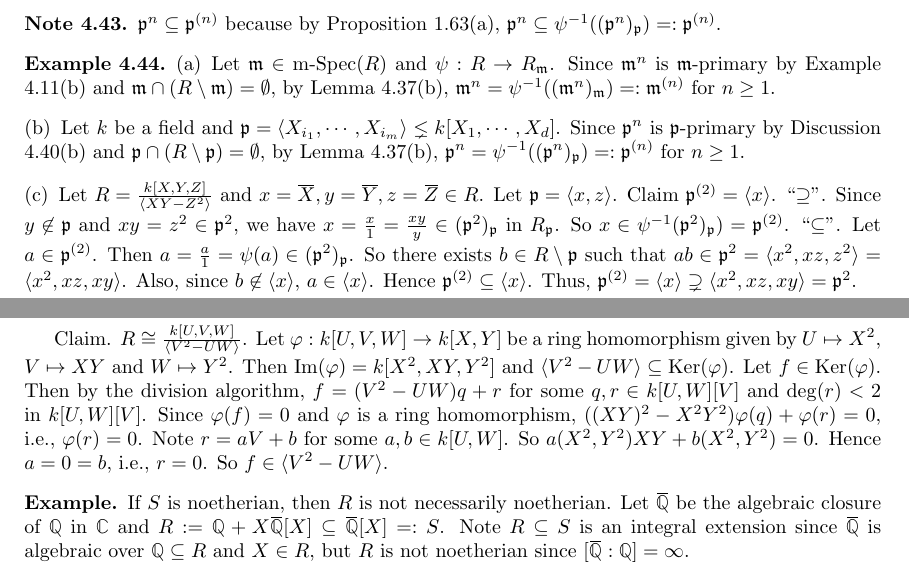
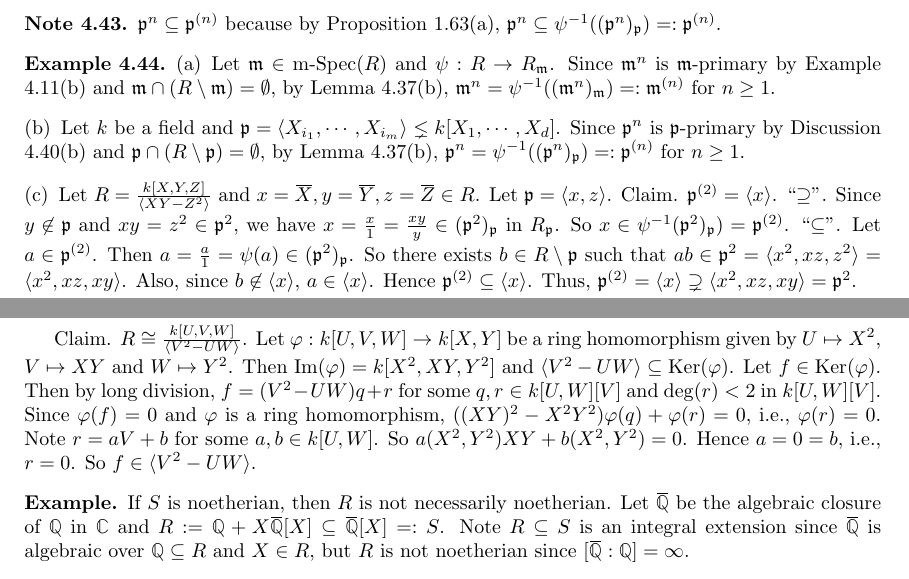
Before and after one commit to PromiseNotCool/CommutativeAlgebra, a LaTeX thesis (1.tex, which reads chapters/modulesAndIntegralDependence.tex, chapters/primaryDecomposition.tex): two parts of pages 63 and 71 of 77, joined at a grey line, cut so that both start at the same text. Compiled offline with pdfLaTeX.

Commit message:
Used distinct symbol for each footnote in the same page and add a . right after Claim

```diff
--- a/chapters/modulesAndIntegralDependence.tex
+++ b/chapters/modulesAndIntegralDependence.tex
@@ -343,7 +343,7 @@ Let $R$ be a nonzero commutative ring with identity. Let $R \subseteq S$ be a su
         \item Any UFD is integrally closed.
         \item Let $R := k[X^{2},XY,Y^{2}] \subseteq k[X,Y]$. Then $R$ is not a UFD since $X^{2}Y^{2} = (XY)(XY)$ with $X^{2},Y^{2},XY$ irreducible in $R$. \par
             Note $Q(R) = k(X,Y) = Q(k[X,Y])$. Since $X,Y$ satisfies $Z^{2}-X^{2},Z^{2}-Y^{2} \in R[Z]$, respectively, we have $X,Y$ are integral over $R$. Also, since $k$ is integral over $R$, $R \subseteq k[X,Y]$ is integral. Since $k[X,Y]$ is a UFD, $k[X,Y]$ is integrally closed by (b). Hence $R$ is integrally closed by Corollary 5.20. \par
-            Claim. $R \cong \frac{k[U,V,W]}{\langle V^{2}-UW \rangle}$. Let $\varphi: k[U,V,W] \to k[X,Y]$ be a ring homomorphism given by $U \mapsto X^{2}$, $V \mapsto XY$ and $W \mapsto Y^{2}$. Then $\im(\varphi) = k[X^{2},XY,Y^{2}]$ and $\langle V^{2}-UW \rangle \subseteq \ker(\varphi)$. Let $f \in \ker(\varphi)$. Then by the division algorithm, $f = (V^{2}-UW)q + r$ for some $q,r \in k[U,W][V]$ and $\deg(r) < 2$ in $k[U,W][V]$. Since $\varphi(f) = 0$ and $\varphi$ is a ring homomorphism, $((XY)^{2}-X^{2}Y^{2})\varphi(q) + \varphi(r)=0$, i.e., $\varphi(r) = 0$. Note $r = aV+b$ for some $a,b\in k[U,W]$. So $a(X^{2},Y^{2})XY + b(X^{2},Y^{2}) = 0$. Hence $a= 0 = b$, i.e., $r = 0$. So $f \in \langle V^{2}-UW \rangle$.
+            Claim. $R \cong \frac{k[U,V,W]}{\langle V^{2}-UW \rangle}$. Let $\varphi: k[U,V,W] \to k[X,Y]$ be a ring homomorphism given by $U \mapsto X^{2}$, $V \mapsto XY$ and $W \mapsto Y^{2}$. Then $\im(\varphi) = k[X^{2},XY,Y^{2}]$ and $\langle V^{2}-UW \rangle \subseteq \ker(\varphi)$. Let $f \in \ker(\varphi)$. Then by long division, $f = (V^{2}-UW)q + r$ for some $q,r \in k[U,W][V]$ and $\deg(r) < 2$ in $k[U,W][V]$. Since $\varphi(f) = 0$ and $\varphi$ is a ring homomorphism, $((XY)^{2}-X^{2}Y^{2})\varphi(q) + \varphi(r)=0$, i.e., $\varphi(r) = 0$. Note $r = aV+b$ for some $a,b\in k[U,W]$. So $a(X^{2},Y^{2})XY + b(X^{2},Y^{2}) = 0$. Hence $a= 0 = b$, i.e., $r = 0$. So $f \in \langle V^{2}-UW \rangle$.
     \end{enumerate}
 \end{example}
 
--- a/chapters/primaryDecomposition.tex
+++ b/chapters/primaryDecomposition.tex
@@ -485,7 +485,7 @@ Let $R$ be a nonzero commutative ring with identity.
         \item
             Let $\ffm \in \operatorname{m-Spec}(R)$ and $\psi: R \to R_\ffm$. Since $\ffm^{n}$ is $\ffm$-primary by Example 4.11(b) and $\ffm \cap (R \setminus \ffm) = \emptyset$, by Lemma 4.37(b), $\ffm^{n} = \psi^{-1}((\ffm^{n})_\ffm) =: \ffm^{(n)}$ for $n \geq 1$.
         \item Let $k$ be a field and $\ffp = \langle X_{i_1}, \cdots, X_{i_m} \rangle \lneq k[X_1,\cdots,X_d]$. Since $\ffp^{n}$ is $\ffp$-primary by Discussion 4.40(b) and $\ffp \cap (R \setminus \ffp) = \emptyset$, by Lemma 4.37(b), $\ffp^{n} = \psi^{-1}((\ffp^{n})_\ffp) =: \ffp^{(n)}$ for $n \geq 1$.
-        \item Let $R = \frac{k[X,Y,Z]}{\langle XY-Z^{2} \rangle}$ and $x = \overbar X, y = \overline Y, z = \overbar Z \in R$. Let $\ffp = \langle x, z \rangle$. Claim $\ffp^{(2)} = \langle x \rangle$. ``$\supseteq$''. Since $y \not \in \ffp$ and $xy = z^{2} \in \ffp^{2}$, we have $x = \frac{x}{1} = \frac{xy}{y} \in (\ffp^{2})_\ffp$ in $R_\ffp$. So $x \in \psi^{-1}(\ffp^{2})_\ffp) = \ffp^{(2)}$. ``$\subseteq$''. Let $a \in \ffp^{(2)}$. Then $a = \frac{a}{1} = \psi(a) \in (\ffp^{2})_\ffp$. So there exists $b \in R \setminus \ffp$ such that $ab \in \ffp^{2} = \langle x^{2},xz,z^{2} \rangle = \langle x^{2}, xz,xy \rangle$. Also, since $b \not \in \langle x \rangle$, $a \in \langle x \rangle$. Hence $\ffp^{(2)} \subseteq \langle x \rangle$. Thus, $\ffp^{(2)} = \langle x \rangle \supsetneq \langle x^{2},xz,xy \rangle = \ffp^{2}$. \par Note a basis for $R$ over $k$ is $\{x^{a}y^{b},x^{a}y^{b}z \mid a,b \geq 0\}$.
+        \item Let $R = \frac{k[X,Y,Z]}{\langle XY-Z^{2} \rangle}$ and $x = \overbar X, y = \overline Y, z = \overbar Z \in R$. Let $\ffp = \langle x, z \rangle$. Claim. $\ffp^{(2)} = \langle x \rangle$. ``$\supseteq$''. Since $y \not \in \ffp$ and $xy = z^{2} \in \ffp^{2}$, we have $x = \frac{x}{1} = \frac{xy}{y} \in (\ffp^{2})_\ffp$ in $R_\ffp$. So $x \in \psi^{-1}(\ffp^{2})_\ffp) = \ffp^{(2)}$. ``$\subseteq$''. Let $a \in \ffp^{(2)}$. Then $a = \frac{a}{1} = \psi(a) \in (\ffp^{2})_\ffp$. So there exists $b \in R \setminus \ffp$ such that $ab \in \ffp^{2} = \langle x^{2},xz,z^{2} \rangle = \langle x^{2}, xz,xy \rangle$. Also, since $b \not \in \langle x \rangle$, $a \in \langle x \rangle$. Hence $\ffp^{(2)} \subseteq \langle x \rangle$. Thus, $\ffp^{(2)} = \langle x \rangle \supsetneq \langle x^{2},xz,xy \rangle = \ffp^{2}$. \par Note a basis for $R$ over $k$ is $\{x^{a}y^{b},x^{a}y^{b}z \mid a,b \geq 0\}$.
     \end{enumerate}
 \end{example}
 
```
Also changed, not shown: chapters/ringsAndIdeals.tex (+1 -1 lines).
